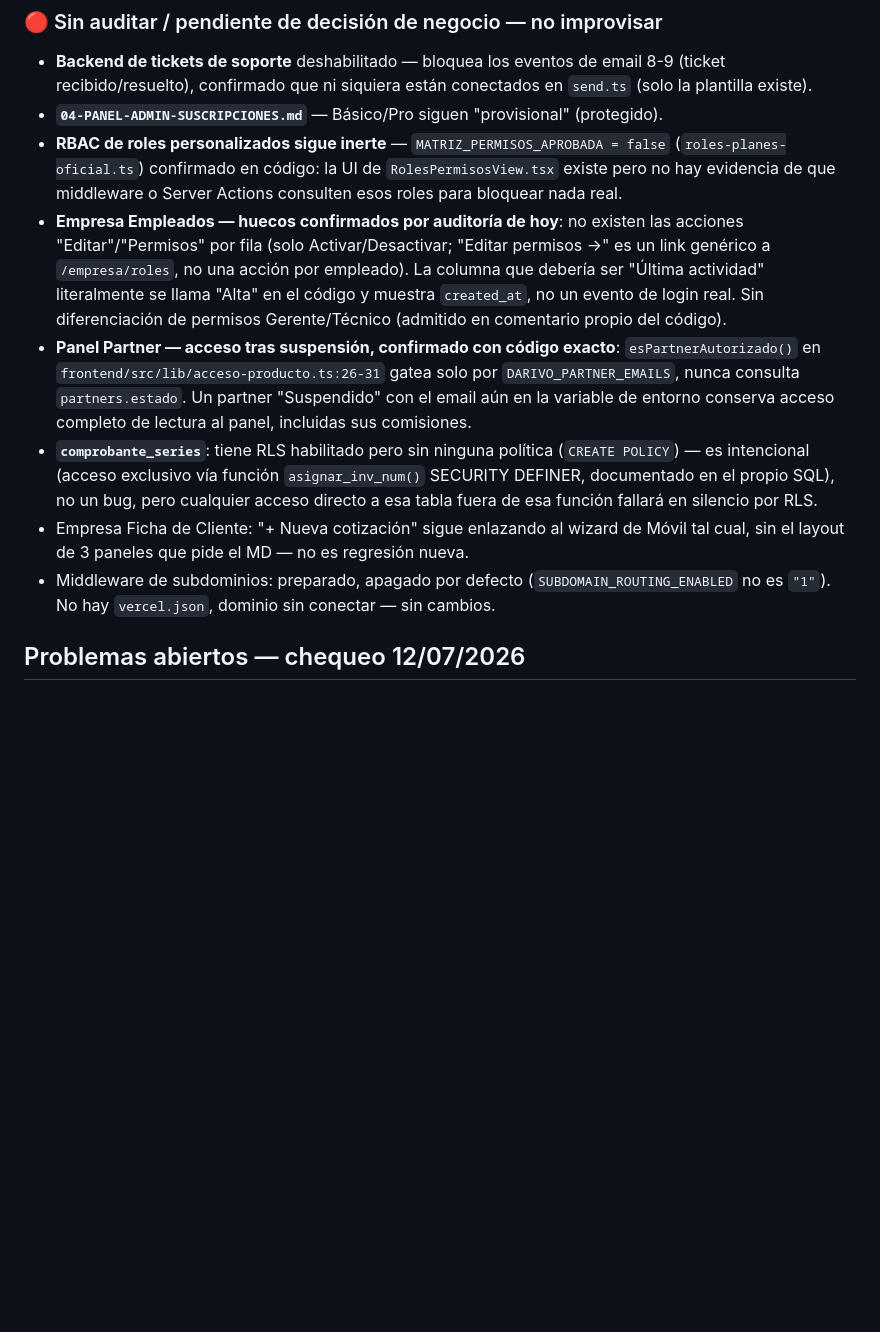
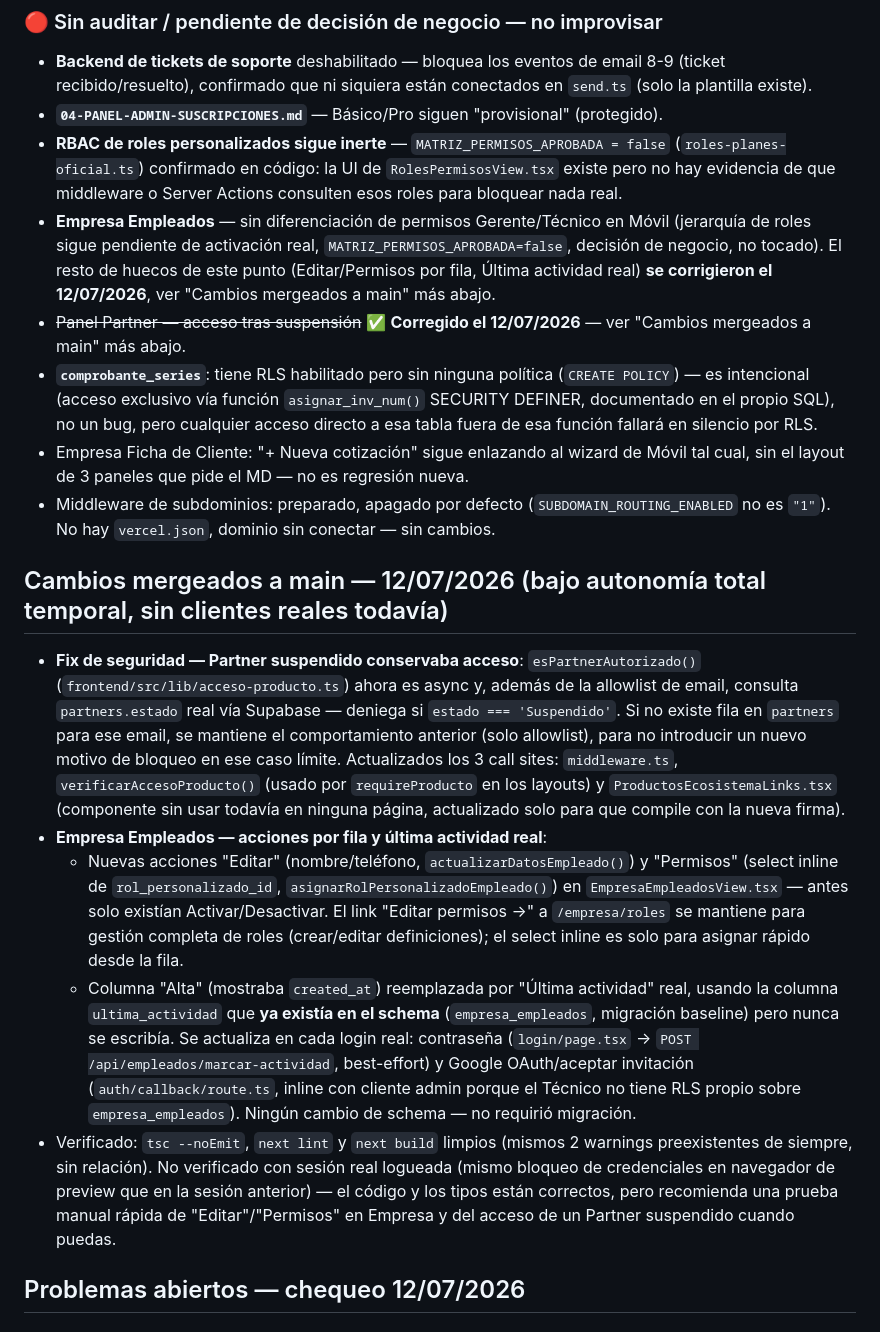
Before and after one commit to darivonet-droid/darivopro, a Markdown page: CLAUDE.md, the part around one of its changes. Rendered like a GitHub page; blank space fills up the shorter version.

```diff
--- a/CLAUDE.md
+++ b/CLAUDE.md
@@ -51,11 +60,19 @@ Toda migración que referencie columnas de una tabla ya existente debe incluir,
 - **Backend de tickets de soporte** deshabilitado — bloquea los eventos de email 8-9 (ticket recibido/resuelto), confirmado que ni siquiera están conectados en `send.ts` (solo la plantilla existe).
 - **`04-PANEL-ADMIN-SUSCRIPCIONES.md`** — Básico/Pro siguen "provisional" (protegido).
 - **RBAC de roles personalizados sigue inerte** — `MATRIZ_PERMISOS_APROBADA = false` (`roles-planes-oficial.ts`) confirmado en código: la UI de `RolesPermisosView.tsx` existe pero no hay evidencia de que middleware o Server Actions consulten esos roles para bloquear nada real.
-- **Empresa Empleados — huecos confirmados por auditoría de hoy**: no existen las acciones "Editar"/"Permisos" por fila (solo Activar/Desactivar; "Editar permisos →" es un link genérico a `/empresa/roles`, no una acción por empleado). La columna que debería ser "Última actividad" literalmente se llama "Alta" en el código y muestra `created_at`, no un evento de login real. Sin diferenciación de permisos Gerente/Técnico (admitido en comentario propio del código).
-- **Panel Partner — acceso tras suspensión, confirmado con código exacto**: `esPartnerAutorizado()` en `frontend/src/lib/acceso-producto.ts:26-31` gatea solo por `DARIVO_PARTNER_EMAILS`, nunca consulta `partners.estado`. Un partner "Suspendido" con el email aún en la variable de entorno conserva acceso completo de lectura al panel, incluidas sus comisiones.
+- **Empresa Empleados** — sin diferenciación de permisos Gerente/Técnico en Móvil (jerarquía de roles sigue pendiente de activación real, `MATRIZ_PERMISOS_APROBADA=false`, decisión de negocio, no tocado). El resto de huecos de este punto (Editar/Permisos por fila, Última actividad real) **se corrigieron el 12/07/2026**, ver "Cambios mergeados a main" más abajo.
+- ~~Panel Partner — acceso tras suspensión~~ ✅ **Corregido el 12/07/2026** — ver "Cambios mergeados a main" más abajo.
 - **`comprobante_series`**: tiene RLS habilitado pero sin ninguna política (`CREATE POLICY`) — es intencional (acceso exclusivo vía función `asignar_inv_num()` SECURITY DEFINER, documentado en el propio SQL), no un bug, pero cualquier acceso directo a esa tabla fuera de esa función fallará en silencio por RLS.
 - Empresa Ficha de Cliente: "+ Nueva cotización" sigue enlazando al wizard de Móvil tal cual, sin el layout de 3 paneles que pide el MD — no es regresión nueva.
 - Middleware de subdominios: preparado, apagado por defecto (`SUBDOMAIN_ROUTING_ENABLED` no es `"1"`). No hay `vercel.json`, dominio sin conectar — sin cambios.
+
+## Cambios mergeados a main — 12/07/2026 (bajo autonomía total temporal, sin clientes reales todavía)
+
+- **Fix de seguridad — Partner suspendido conservaba acceso**: `esPartnerAutorizado()` (`frontend/src/lib/acceso-producto.ts`) ahora es async y, además de la allowlist de email, consulta `partners.estado` real vía Supabase — deniega si `estado === 'Suspendido'`. Si no existe fila en `partners` para ese email, se mantiene el comportamiento anterior (solo allowlist), para no introducir un nuevo motivo de bloqueo en ese caso límite. Actualizados los 3 call sites: `middleware.ts`, `verificarAccesoProducto()` (usado por `requireProducto` en los layouts) y `ProductosEcosistemaLinks.tsx` (componente sin usar todavía en ninguna página, actualizado solo para que compile con la nueva firma).
+- **Empresa Empleados — acciones por fila y última actividad real**:
+  - Nuevas acciones "Editar" (nombre/teléfono, `actualizarDatosEmpleado()`) y "Permisos" (select inline de `rol_personalizado_id`, `asignarRolPersonalizadoEmpleado()`) en `EmpresaEmpleadosView.tsx` — antes solo existían Activar/Desactivar. El link "Editar permisos →" a `/empresa/roles` se mantiene para gestión completa de roles (crear/editar definiciones); el select inline es solo para asignar rápido desde la fila.
+  - Columna "Alta" (mostraba `created_at`) reemplazada por "Última actividad" real, usando la columna `ultima_actividad` que **ya existía en el schema** (`empresa_empleados`, migración baseline) pero nunca se escribía. Se actualiza en cada login real: contraseña (`login/page.tsx` → `POST /api/empleados/marcar-actividad`, best-effort) y Google OAuth/aceptar invitación (`auth/callback/route.ts`, inline con cliente admin porque el Técnico no tiene RLS propio sobre `empresa_empleados`). Ningún cambio de schema — no requirió migración.
+- Verificado: `tsc --noEmit`, `next lint` y `next build` limpios (mismos 2 warnings preexistentes de siempre, sin relación). No verificado con sesión real logueada (mismo bloqueo de credenciales en navegador de preview que en la sesión anterior) — el código y los tipos están correctos, pero recomienda una prueba manual rápida de "Editar"/"Permisos" en Empresa y del acceso de un Partner suspendido cuando puedas.
 
 ## Problemas abiertos — chequeo 12/07/2026
 
```
Also changed, not shown: other parts of CLAUDE.md (+11 -2 lines).
